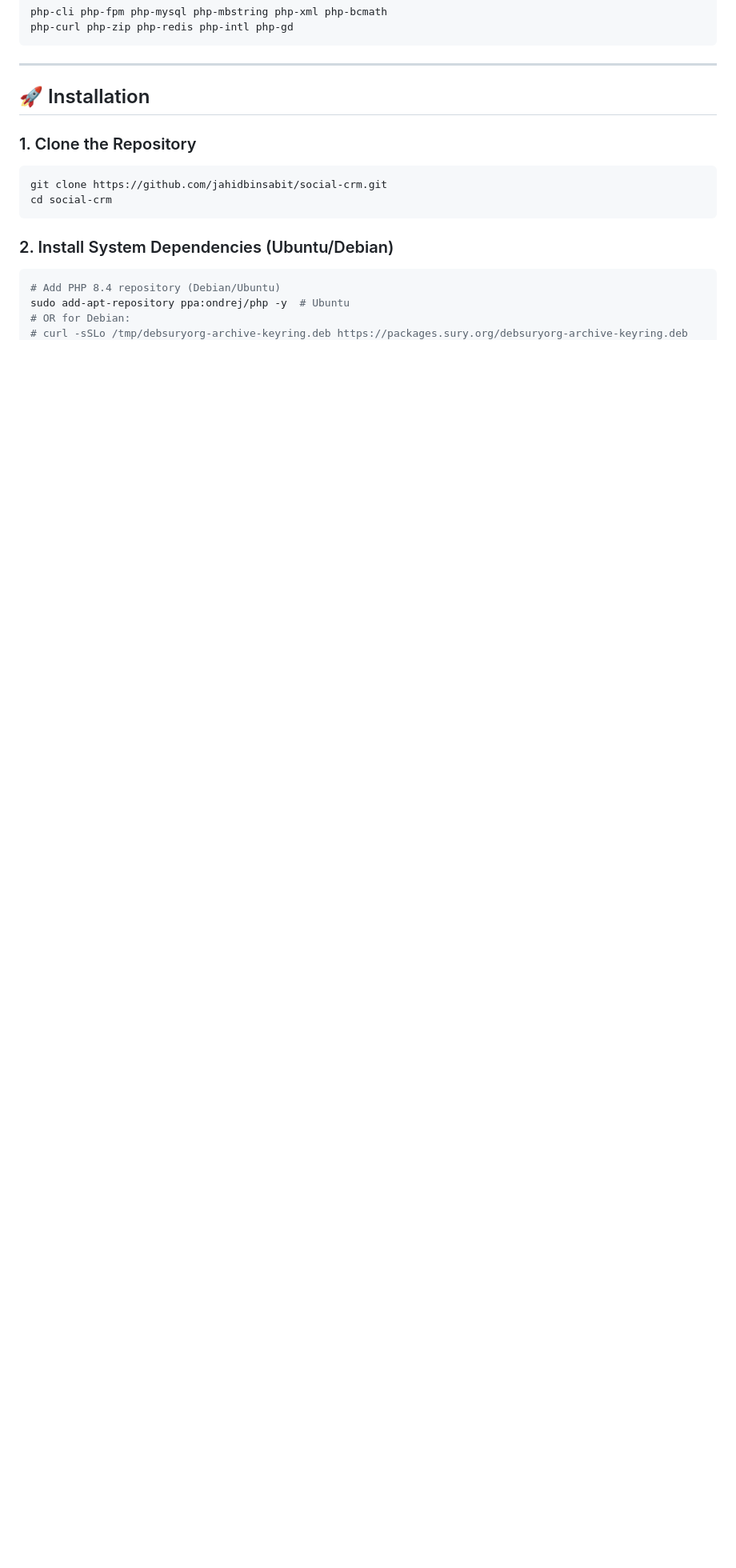
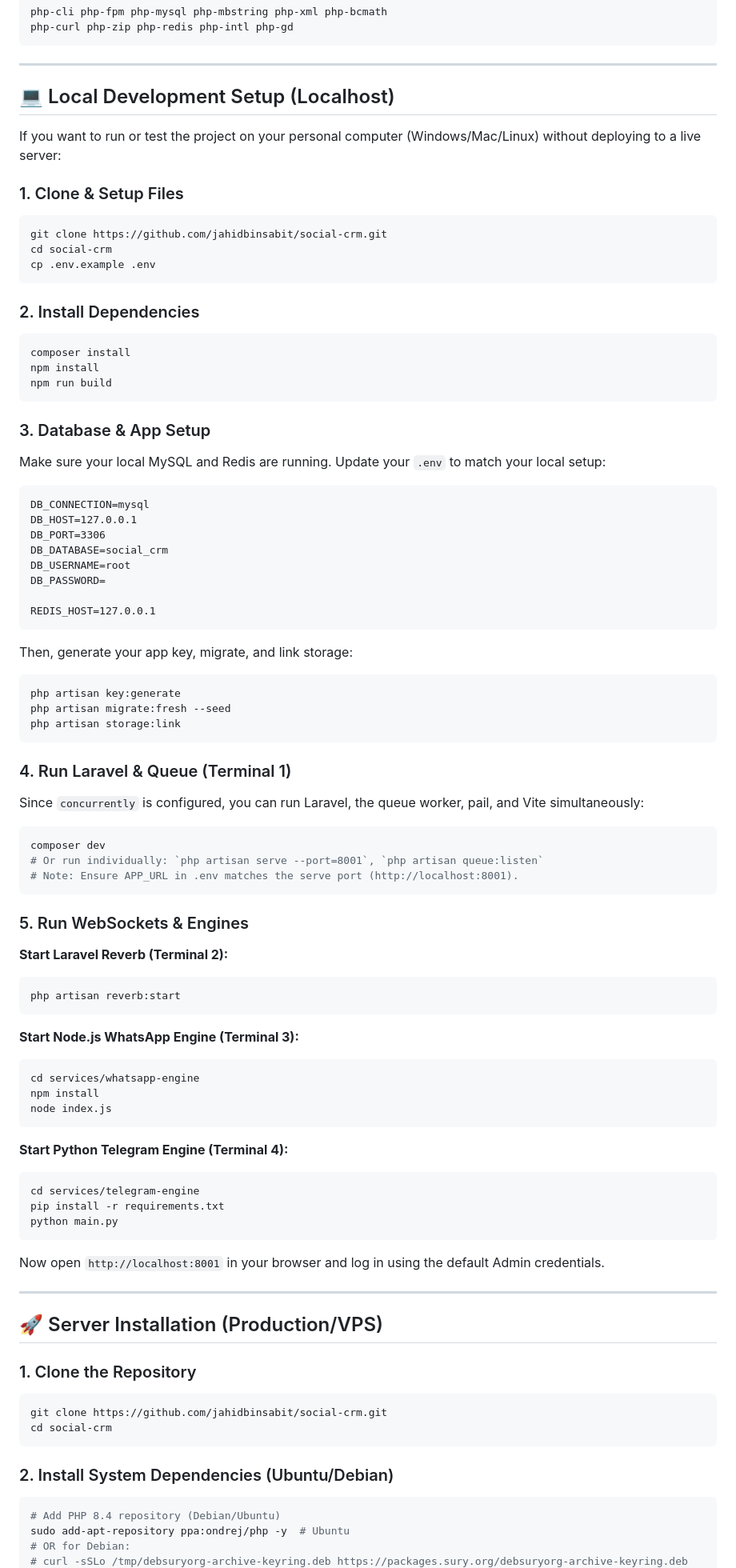
Before and after one commit to jahidbinsabit/social-crm, a Markdown page: README.md, the part around one of its changes. Shown at 80% size. GitHub-like rendering; blank space fills up the shorter version.

Commit message:
docs: Remove WhatsApp standard number & separate localhost setup instructions

````diff
--- a/README.md
+++ b/README.md
@@ -140,7 +140,78 @@ php-curl php-zip php-redis php-intl php-gd
 
 ---
 
-## 🚀 Installation
+## 💻 Local Development Setup (Localhost)
+
+If you want to run or test the project on your personal computer (Windows/Mac/Linux) without deploying to a live server:
+
+### 1. Clone & Setup Files
+```bash
+git clone https://github.com/jahidbinsabit/social-crm.git
+cd social-crm
+cp .env.example .env
+```
+
+### 2. Install Dependencies
+```bash
+composer install
+npm install
+npm run build
+```
+
+### 3. Database & App Setup
+Make sure your local MySQL and Redis are running. Update your `.env` to match your local setup:
+```text
+DB_CONNECTION=mysql
+DB_HOST=127.0.0.1
+DB_PORT=3306
+DB_DATABASE=social_crm
+DB_USERNAME=root
+DB_PASSWORD=
+
+REDIS_HOST=127.0.0.1
+```
+Then, generate your app key, migrate, and link storage:
+```bash
+php artisan key:generate
+php artisan migrate:fresh --seed
+php artisan storage:link
+```
+
+### 4. Run Laravel & Queue (Terminal 1)
+Since `concurrently` is configured, you can run Laravel, the queue worker, pail, and Vite simultaneously:
+```bash
+composer dev
+# Or run individually: `php artisan serve --port=8001`, `php artisan queue:listen`
+# Note: Ensure APP_URL in .env matches the serve port (http://localhost:8001).
+```
+
+### 5. Run WebSockets & Engines
+
+**Start Laravel Reverb (Terminal 2):**
+```bash
+php artisan reverb:start
+```
+
+**Start Node.js WhatsApp Engine (Terminal 3):**
+```bash
+cd services/whatsapp-engine
+npm install
+node index.js
+```
+
+**Start Python Telegram Engine (Terminal 4):**
+```bash
+cd services/telegram-engine
+pip install -r requirements.txt
+python main.py
+```
+
+Now open `http://localhost:8001` in your browser and log in using the default Admin credentials.
+
+---
+
+
+## 🚀 Server Installation (Production/VPS)
 
 ### 1. Clone the Repository
 
````
Also changed, not shown: other parts of README.md (+0 -1 lines).
